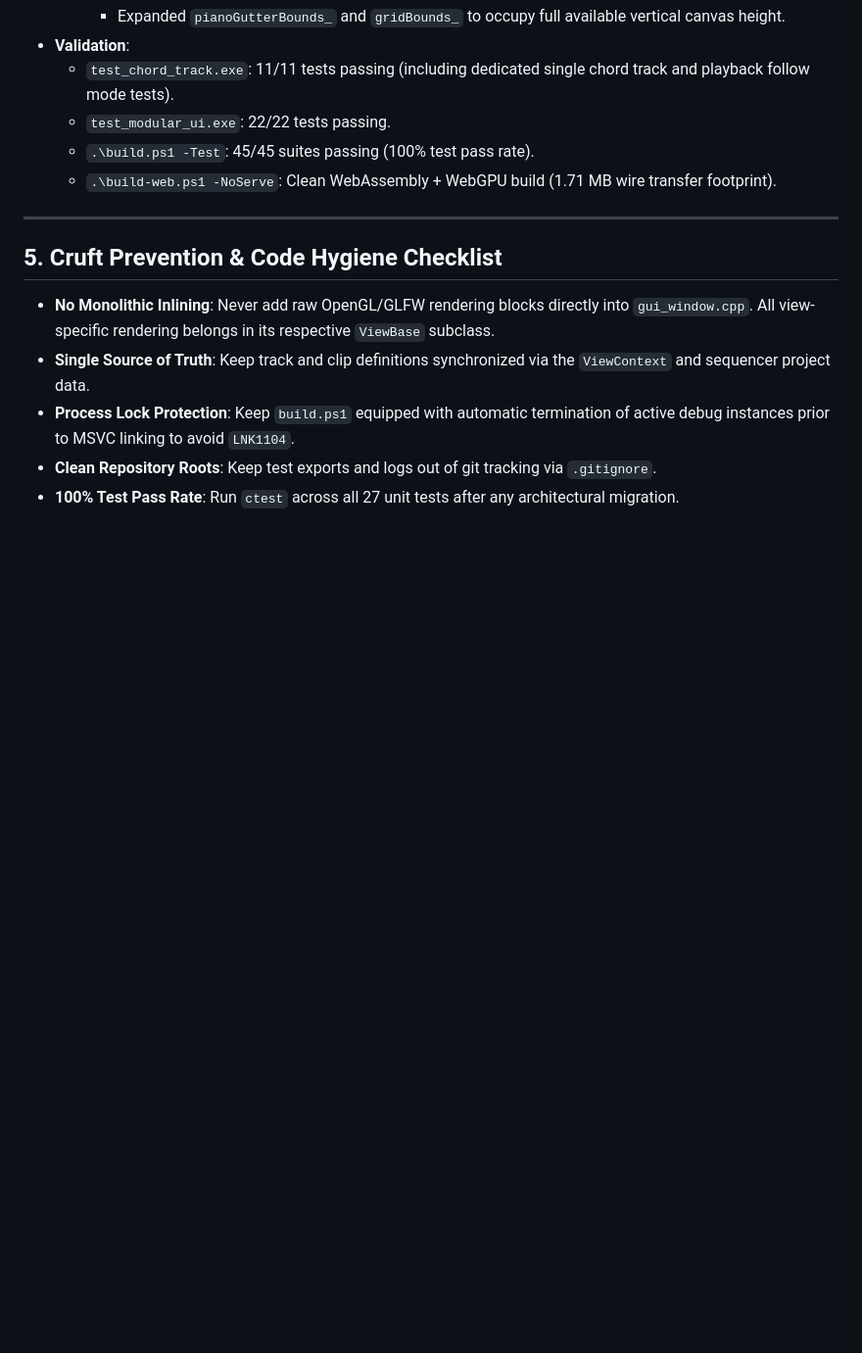
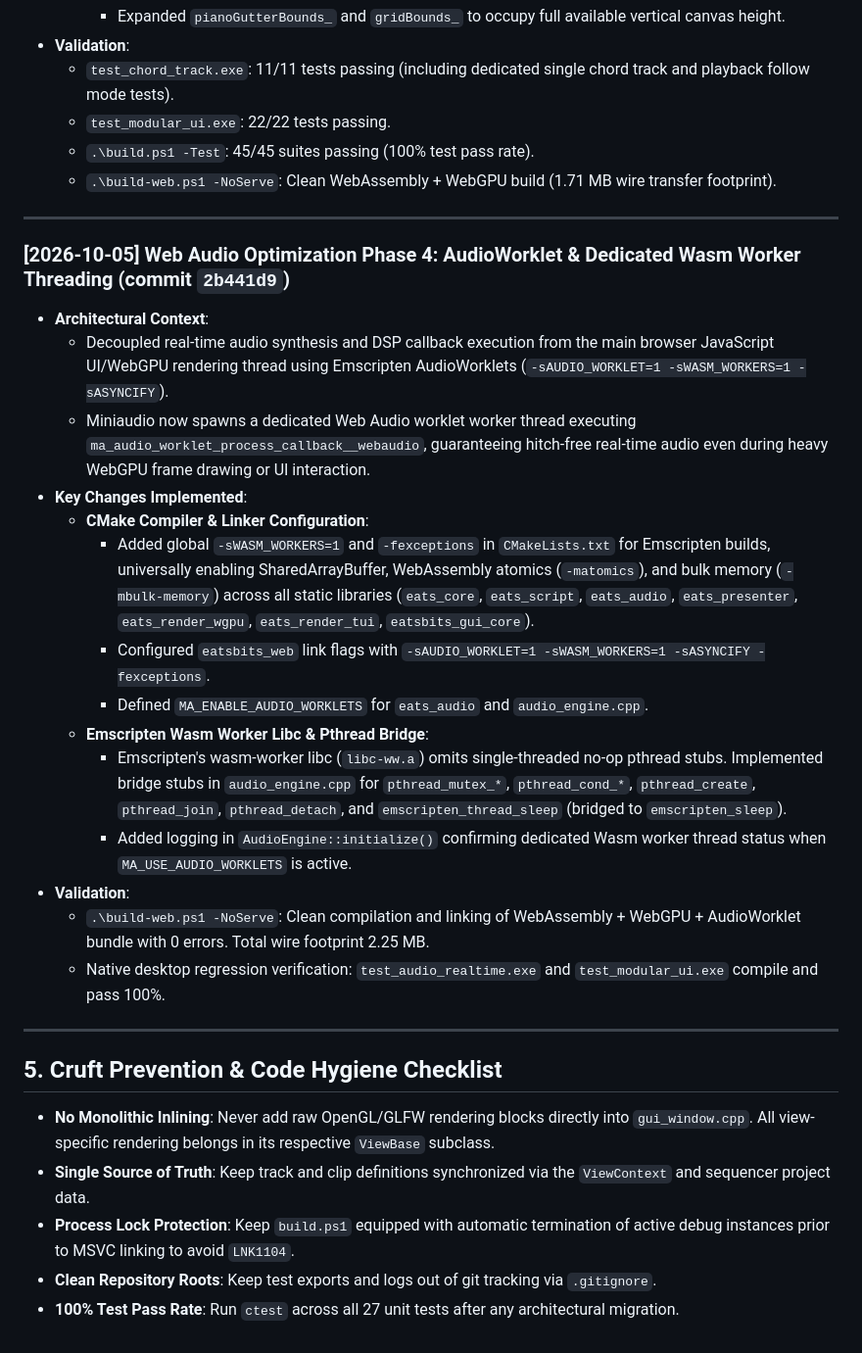
Before and after one commit to maddestlabs/eatsbits, a Markdown page: progress.md, the part around the change. Shown at 98% size. Drawn GitHub-style; blank space fills up the shorter version.

Commit message:
docs: record Web Audio Optimization Phase 4 completion and archive task

```diff
--- a/progress.md
+++ b/progress.md
@@ -889,6 +889,24 @@ To align any part of Eatsbits with original Eatsbeats, follow this systematic 6-
 
 ---
 
+### [2026-10-05] Web Audio Optimization Phase 4: AudioWorklet & Dedicated Wasm Worker Threading (commit `2b441d9`)
+- **Architectural Context**:
+  - Decoupled real-time audio synthesis and DSP callback execution from the main browser JavaScript UI/WebGPU rendering thread using Emscripten AudioWorklets (`-sAUDIO_WORKLET=1 -sWASM_WORKERS=1 -sASYNCIFY`).
+  - Miniaudio now spawns a dedicated Web Audio worklet worker thread executing `ma_audio_worklet_process_callback__webaudio`, guaranteeing hitch-free real-time audio even during heavy WebGPU frame drawing or UI interaction.
+- **Key Changes Implemented**:
+  - **CMake Compiler & Linker Configuration**:
+    - Added global `-sWASM_WORKERS=1` and `-fexceptions` in `CMakeLists.txt` for Emscripten builds, universally enabling SharedArrayBuffer, WebAssembly atomics (`-matomics`), and bulk memory (`-mbulk-memory`) across all static libraries (`eats_core`, `eats_script`, `eats_audio`, `eats_presenter`, `eats_render_wgpu`, `eats_render_tui`, `eatsbits_gui_core`).
+    - Configured `eatsbits_web` link flags with `-sAUDIO_WORKLET=1 -sWASM_WORKERS=1 -sASYNCIFY -fexceptions`.
+    - Defined `MA_ENABLE_AUDIO_WORKLETS` for `eats_audio` and `audio_engine.cpp`.
+  - **Emscripten Wasm Worker Libc & Pthread Bridge**:
+    - Emscripten's wasm-worker libc (`libc-ww.a`) omits single-threaded no-op pthread stubs. Implemented bridge stubs in `audio_engine.cpp` for `pthread_mutex_*`, `pthread_cond_*`, `pthread_create`, `pthread_join`, `pthread_detach`, and `emscripten_thread_sleep` (bridged to `emscripten_sleep`).
+    - Added logging in `AudioEngine::initialize()` confirming dedicated Wasm worker thread status when `MA_USE_AUDIO_WORKLETS` is active.
+- **Validation**:
+  - `.\build-web.ps1 -NoServe`: Clean compilation and linking of WebAssembly + WebGPU + AudioWorklet bundle with 0 errors. Total wire footprint 2.25 MB.
+  - Native desktop regression verification: `test_audio_realtime.exe` and `test_modular_ui.exe` compile and pass 100%.
+
+---
+
 ## 5. Cruft Prevention & Code Hygiene Checklist
 
 - **No Monolithic Inlining**: Never add raw OpenGL/GLFW rendering blocks directly into `gui_window.cpp`. All view-specific rendering belongs in its respective `ViewBase` subclass.
```
Also changed, not shown: TODO-ARCHIVE.md (+11 -0 lines), TODO.md (+9 -15 lines).
